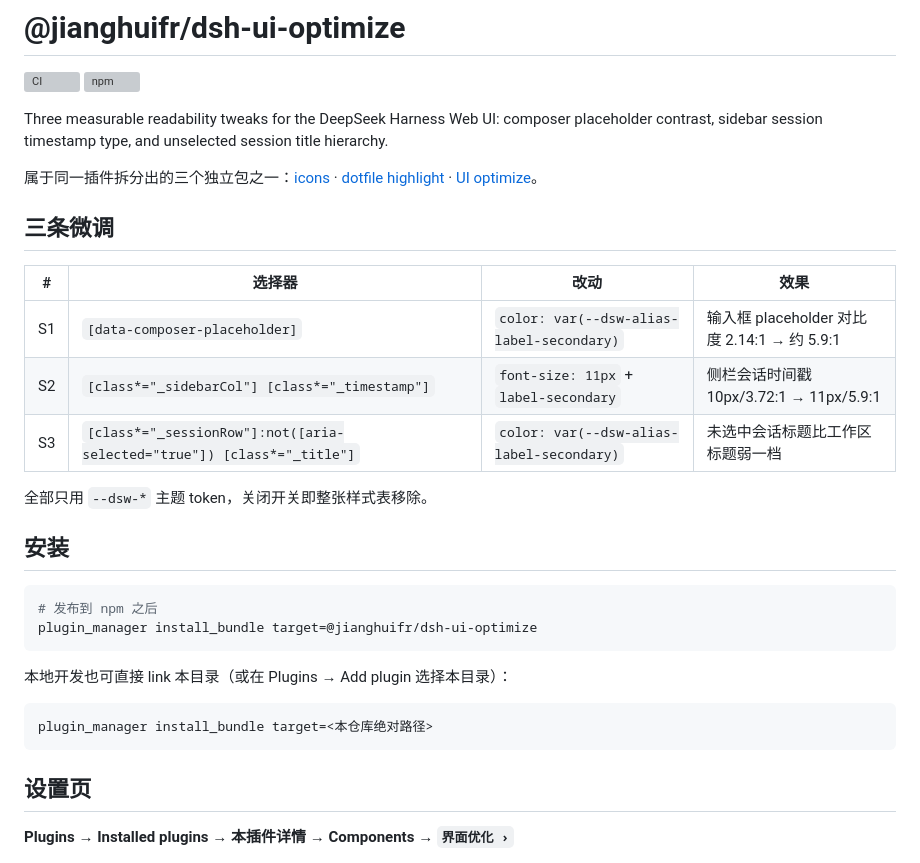
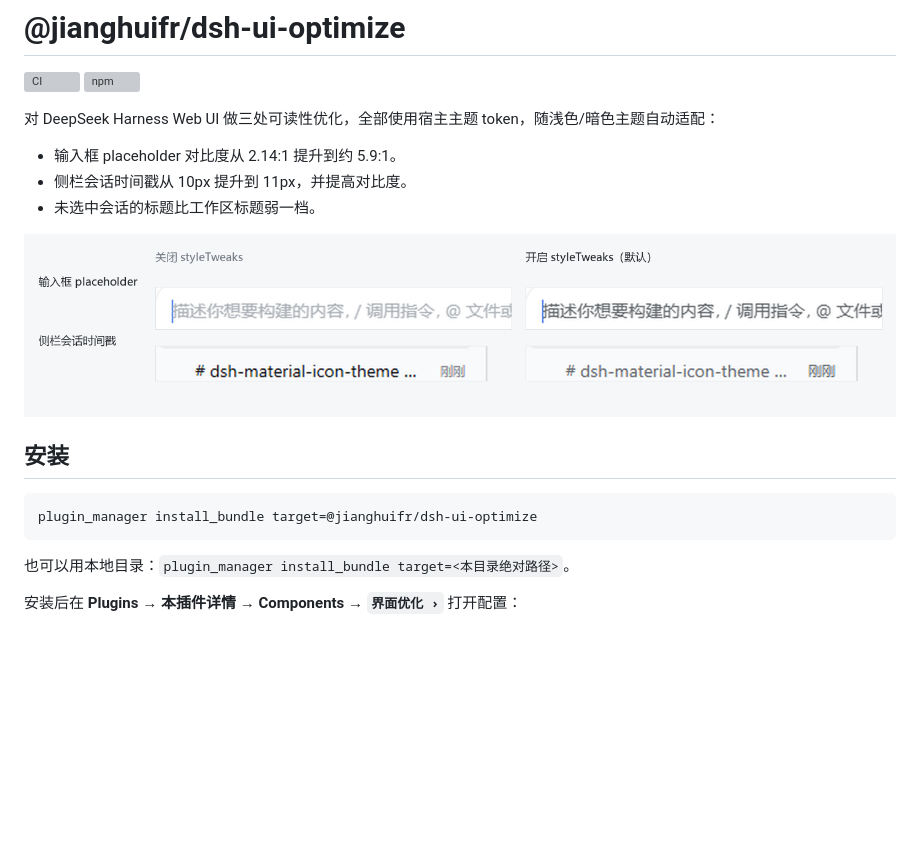
Before and after one commit to jianghuifr/dsh-ui-optimize, a Markdown page: README.md, the part around one of its changes. Rendered like a GitHub page; pictures changed too: docs/ui-before-after.png (added); blank space fills up the shorter version; grey boxes are pictures that could not be loaded.

````diff
--- a/README.md
+++ b/README.md
@@ -3,37 +3,23 @@
 [![CI](https://github.com/jianghuifr/dsh-ui-optimize/actions/workflows/ci.yml/badge.svg)](https://github.com/jianghuifr/dsh-ui-optimize/actions/workflows/ci.yml)
 [![npm](https://img.shields.io/npm/v/@jianghuifr/dsh-ui-optimize.svg)](https://www.npmjs.com/package/@jianghuifr/dsh-ui-optimize)
 
-Three measurable readability tweaks for the DeepSeek Harness Web UI: composer placeholder contrast, sidebar session timestamp type, and unselected session title hierarchy.
+对 DeepSeek Harness Web UI 做三处可读性优化，全部使用宿主主题 token，随浅色/暗色主题自动适配：
 
-属于同一插件拆分出的三个独立包之一：[icons](https://github.com/jianghuifr/dsh-material-icon-theme-icon) · [dotfile highlight](https://github.com/jianghuifr/dsh-highlight) · [UI optimize](https://github.com/jianghuifr/dsh-ui-optimize)。
+- 输入框 placeholder 对比度从 2.14:1 提升到约 5.9:1。
+- 侧栏会话时间戳从 10px 提升到 11px，并提高对比度。
+- 未选中会话的标题比工作区标题弱一档。
 
-## 三条微调
-
-| # | 选择器 | 改动 | 效果 |
-| --- | --- | --- | --- |
-| S1 | `[data-composer-placeholder]` | `color: var(--dsw-alias-label-secondary)` | 输入框 placeholder 对比度 2.14:1 → 约 5.9:1 |
-| S2 | `[class*="_sidebarCol"] [class*="_timestamp"]` | `font-size: 11px` + `label-secondary` | 侧栏会话时间戳 10px/3.72:1 → 11px/5.9:1 |
-| S3 | `[class*="_sessionRow"]:not([aria-selected="true"]) [class*="_title"]` | `color: var(--dsw-alias-label-secondary)` | 未选中会话标题比工作区标题弱一档 |
-
-全部只用 `--dsw-*` 主题 token，关闭开关即整张样式表移除。
-
+![开关前后](docs/ui-before-after.png)
 
 ## 安装
 
 ```bash
-# 发布到 npm 之后
 plugin_manager install_bundle target=@jianghuifr/dsh-ui-optimize
 ```
 
-本地开发也可直接 link 本目录（或在 Plugins → Add plugin 选择本目录）：
+也可以用本地目录：`plugin_manager install_bundle target=<本目录绝对路径>`。
 
-```bash
-plugin_manager install_bundle target=<本仓库绝对路径>
-```
-
-## 设置页
-
-**Plugins → Installed plugins → 本插件详情 → Components → `界面优化 ›`**
+安装后在 **Plugins → 本插件详情 → Components → `界面优化 ›`** 打开配置：
 
 ![设置页](docs/settings.png)
 
````
Also changed, not shown: other parts of README.md (+4 -35 lines), 2 other files.
